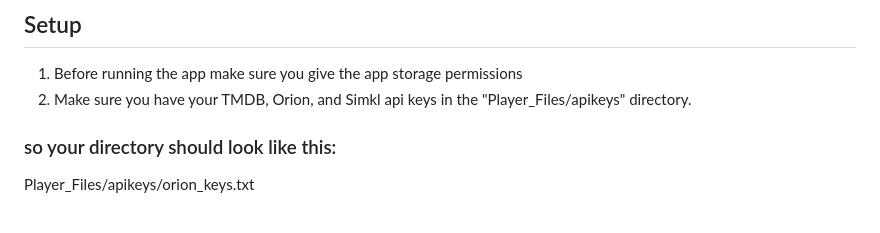
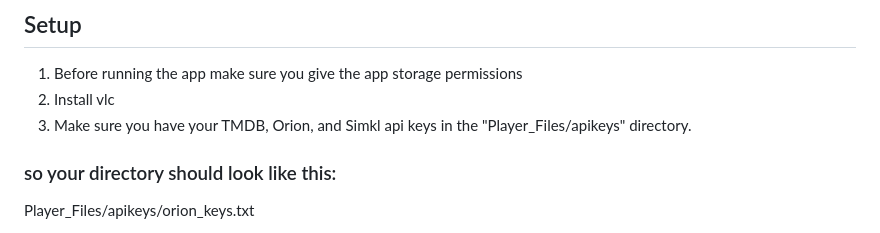
Before and after one commit to Spark-NV/Debrid_Player, a Markdown page: README.md, the part around the change. Rendered like a GitHub page.

```diff
--- a/README.md
+++ b/README.md
@@ -35,7 +35,8 @@ Compile with the command "flutter build apk"
 ## Setup
 
 1. Before running the app make sure you give the app storage permissions
-2. Make sure you have your TMDB, Orion, and Simkl api keys in the "Player_Files/apikeys" directory.
+2. Install vlc
+3. Make sure you have your TMDB, Orion, and Simkl api keys in the "Player_Files/apikeys" directory.
 
 ### so your directory should look like this:
 
```
